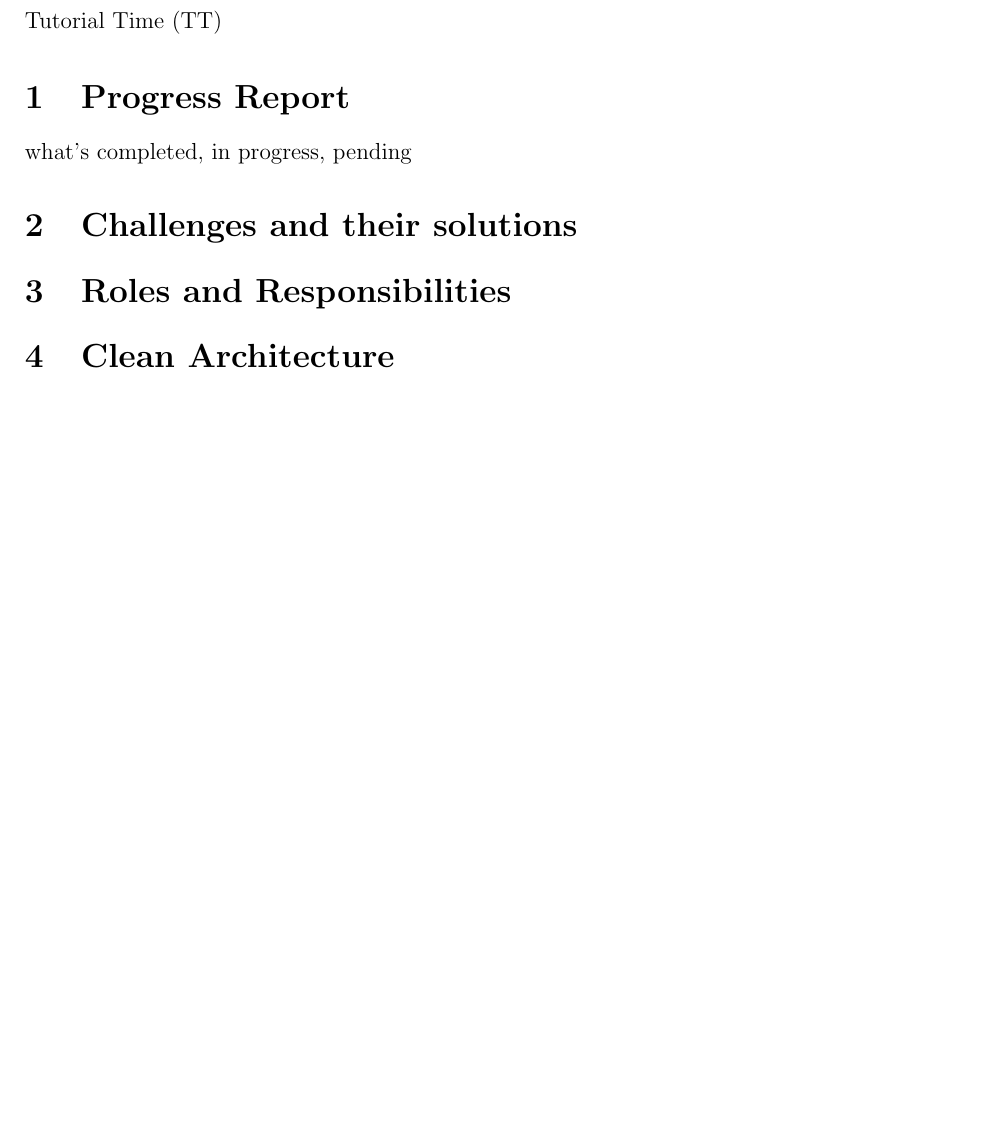
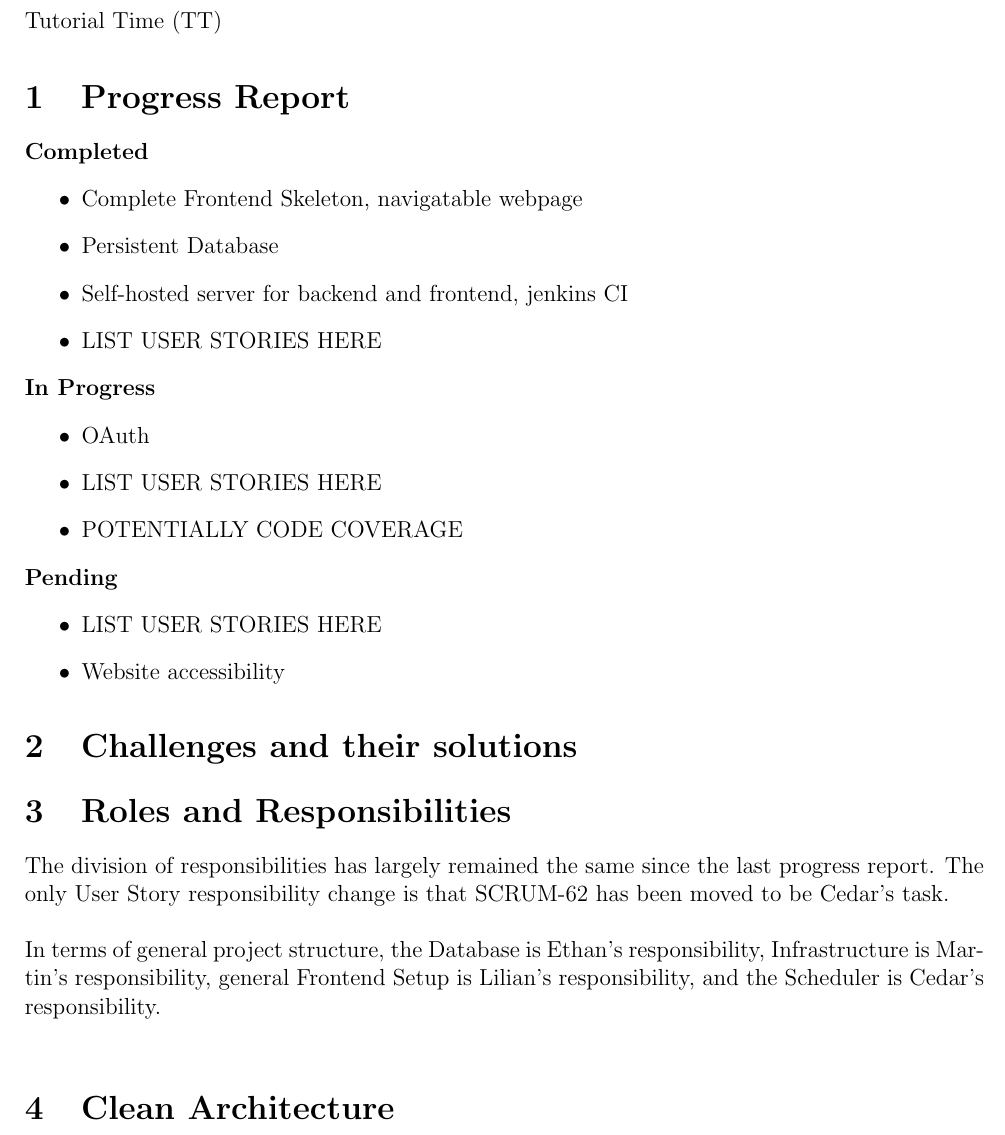
Before and after one commit to Linux-Tech-Tips/swe_2, a LaTeX problem sheet (org/assignments/assignment3/index.tex, which reads org/assignments/assignment3/featureStatus.tex, org/assignments/assignment3/rolesAndResponsibilities.tex): part of page 2 of 2, cut so that both start at the same text, the shorter picture padded with empty space. Compiled offline with pdfLaTeX.

Commit message:
draft for roles and responsibilities and the progress report

```diff
--- a/org/assignments/assignment3/featureStatus.tex
+++ b/org/assignments/assignment3/featureStatus.tex
@@ -1,2 +1,22 @@
 \section{Progress Report}
-what's completed, in progress, pending
+
+\textbf{Completed}
+\begin{itemize}
+\item Complete Frontend Skeleton, navigatable webpage
+\item Persistent Database
+\item Self-hosted server for backend and frontend, jenkins CI
+\item LIST USER STORIES HERE
+\end{itemize}
+
+\textbf{In Progress}
+\begin{itemize}
+\item OAuth
+\item LIST USER STORIES HERE
+\item POTENTIALLY CODE COVERAGE
+\end{itemize}
+
+\textbf{Pending}
+\begin{itemize}
+\item LIST USER STORIES HERE
+\item Website accessibility
+\end{itemize}
--- a/org/assignments/assignment3/rolesAndResponsibilities.tex
+++ b/org/assignments/assignment3/rolesAndResponsibilities.tex
@@ -1 +1,4 @@
 \section{Roles and Responsibilities}
+The division of responsibilities has largely remained the same since the last progress report. The only User Story responsibility change is that \href{https://unixusergroup.atlassian.net/browse/SCRUM-62}{SCRUM-62} has been moved to be Cedar's task. \\
+
+In terms of general project structure, the Database is Ethan's responsibility, Infrastructure is Martin's responsibility, general Frontend Setup is Lilian's responsibility, and the Scheduler is Cedar's responsibility. \\
```
Also changed, not shown: org/assignments/assignment3/assignment3.pdf.
